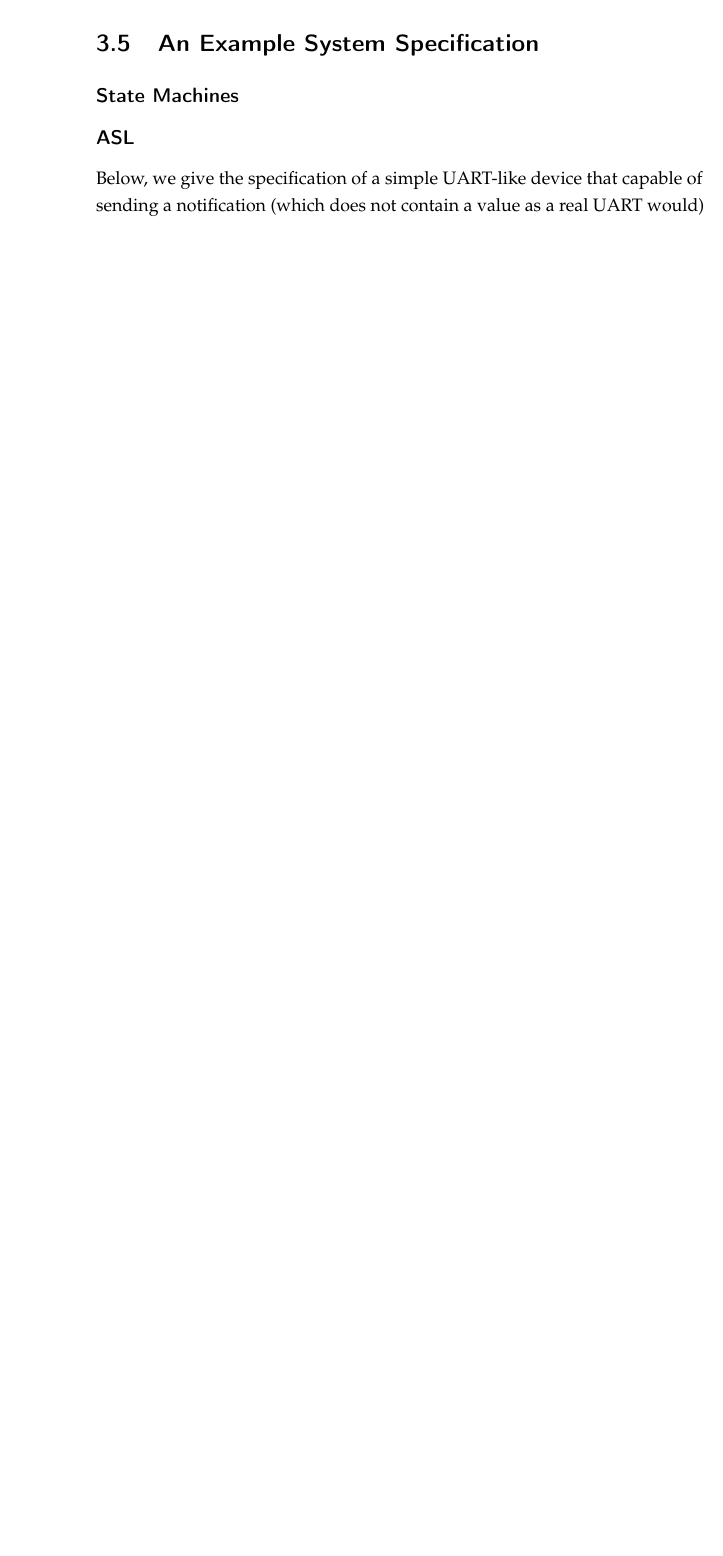
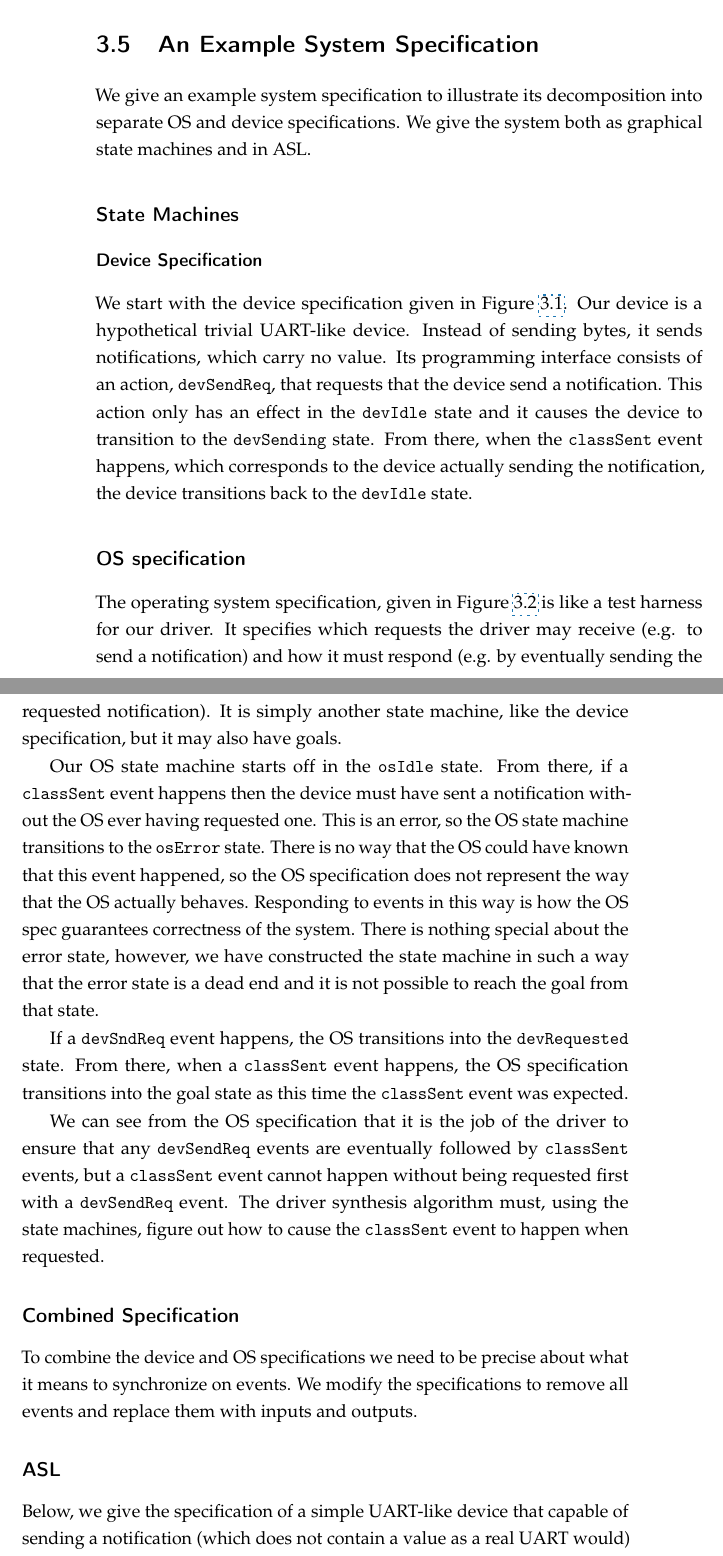
Before and after one commit to termite2/adam-thesis, a LaTeX thesis (thesis.tex, which reads game.tex): part of page 40 of 109 before the commit and two parts of pages 40 and 41 of 111 after it, the two joined at a grey line, cut so that both start at the same text, the shorter picture padded with empty space. Compiled offline with pdfLaTeX.

Commit message:
specification work

```diff
--- a/game.tex
+++ b/game.tex
@@ -143,7 +143,13 @@ To ensure reusability of specifications, specifications do not directly refer to
 
 \section{An Example System Specification}
 
+We give an example system specification to illustrate its decomposition into separate OS and device specifications. We give the system both as graphical state machines and in ASL.
+
 \subsection{State Machines}
+
+\subsubsection{Device Specification}
+
+We start with the device specification given in Figure \ref{fig:dev_spec}. Our device is a hypothetical trivial UART-like device. Instead of sending bytes, it sends notifications, which carry no value. Its programming interface consists of an action, \code{devSendReq}, that requests that the device send a notification. This action only has an effect in the \code{devIdle} state and it causes the device to transition to the \code{devSending} state. From there, when the \code{classSent} event happens, which corresponds to the device actually sending the notification, the device transitions back to the \code{devIdle} state.
 
 \begin{figure}
 \centering
@@ -152,12 +158,26 @@ To ensure reusability of specifications, specifications do not directly refer to
 \label{fig:dev_spec}
 \end{figure}
 
+\subsection{OS specification}
+
+The operating system specification, given in Figure \ref{fig:os_spec} is like a test harness for our driver. It specifies which requests the driver may receive (e.g. to send a notification) and how it must respond (e.g. by eventually sending the requested notification). It is simply another state machine, like the device specification, but it may also have goals.
+
+Our OS state machine starts off in the \code{osIdle} state. From there, if a \code{classSent} event happens then the device must have sent a notification without the OS ever having requested one. This is an error, so the OS state machine transitions to the \code{osError} state. There is no way that the OS could have known that this event happened, so the OS specification does not represent the way that the OS actually behaves. Responding to events in this way is how the OS spec guarantees correctness of the system. There is nothing special about the error state, however, we have constructed the state machine in such a way that the error state is a dead end and it is not possible to reach the goal from that state.
+
+If a \code{devSndReq} event happens, the OS transitions into the \code{devRequested} state. From there, when a \code{classSent} event happens, the OS specification transitions into the goal state as this time the \code{classSent} event was expected.
+
+We can see from the OS specification that it is the job of the driver to ensure that any \code{devSendReq} events are eventually followed by \code{classSent} events, but a \code{classSent} event cannot happen without being requested first with a \code{devSendReq} event. The driver synthesis algorithm must, using the state machines, figure out how to cause the \code{classSent} event to happen when requested.
+
 \begin{figure}
 \centering
 \includegraphics[width=0.85\linewidth]{diagrams/exampleSpecOS.pdf}
 \caption{OS specification}
 \label{fig:os_spec}
 \end{figure}
+
+\subsection{Combined Specification}
+
+To combine the device and OS specifications we need to be precise about what it means to synchronize on events. We modify the specifications to remove all events and replace them with inputs and outputs.
 
 \begin{figure}
 \centering
```
